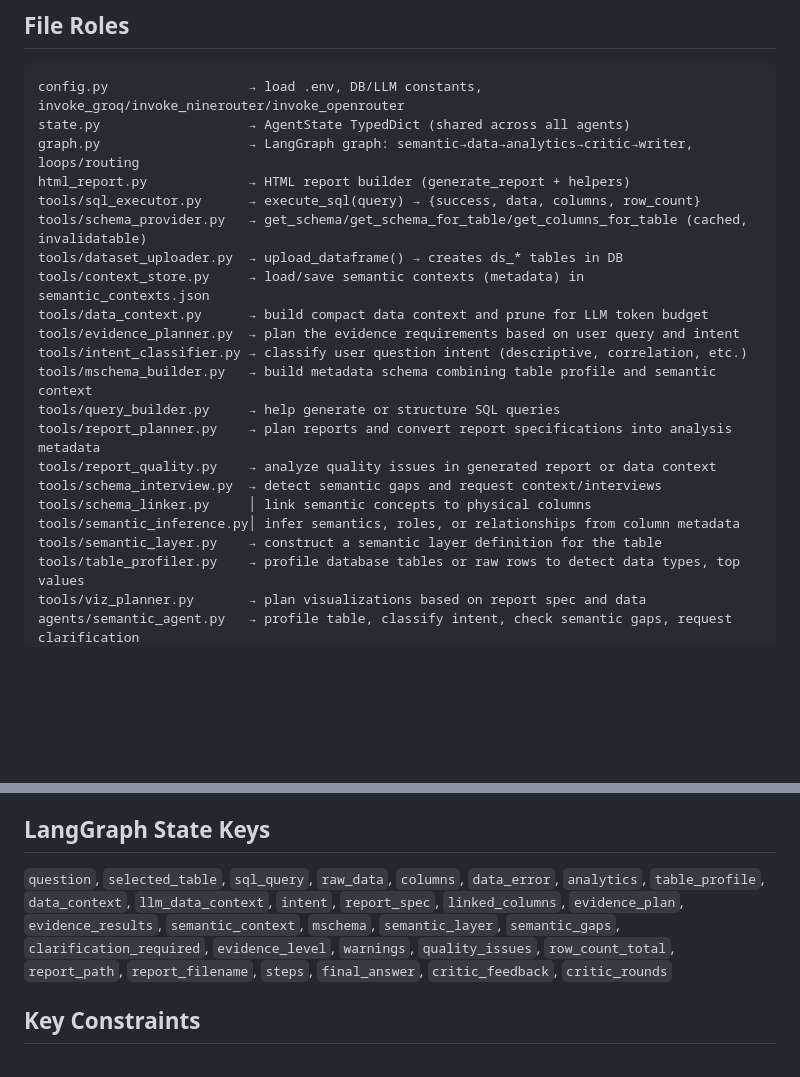
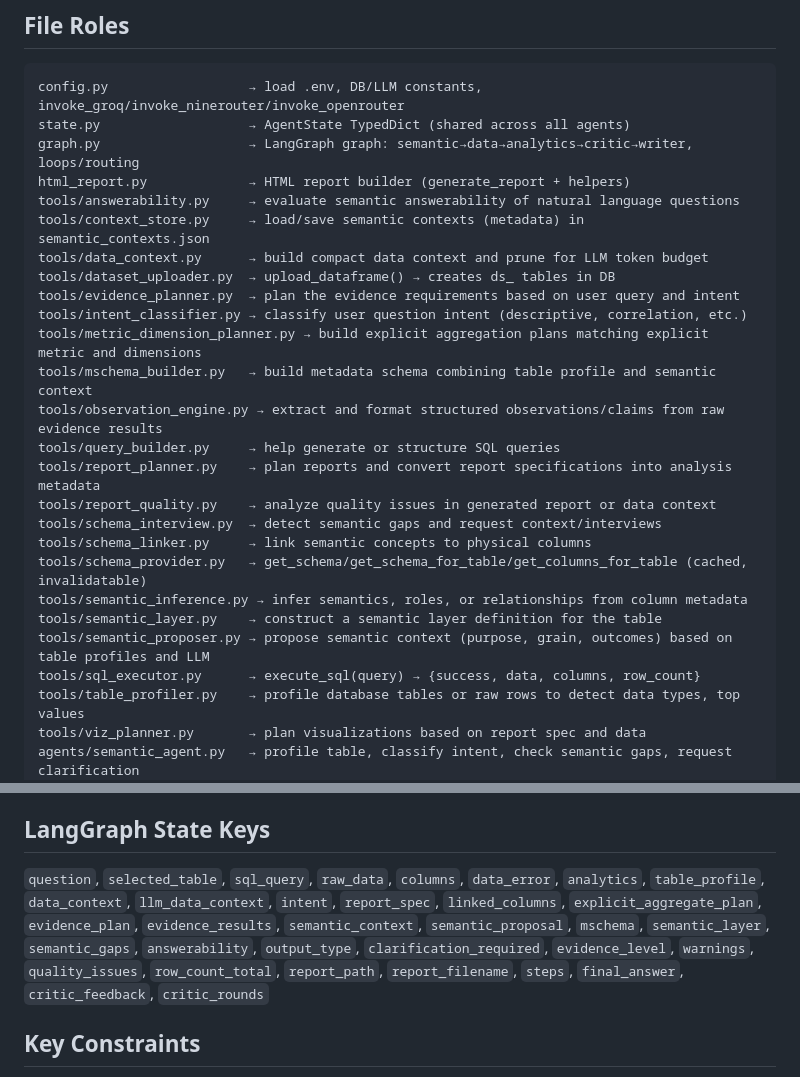
Before and after one commit to phanhuy11d3-boop/Agent-for-analytic, a Markdown page: CLAUDE.md, 2 parts joined by grey strips. Drawn GitHub-style; blank space fills up the shorter version.

```diff
--- a/CLAUDE.md
+++ b/CLAUDE.md
@@ -17,21 +17,25 @@ config.py                  → load .env, DB/LLM constants, invoke_groq/invoke_n
 state.py                   → AgentState TypedDict (shared across all agents)
 graph.py                   → LangGraph graph: semantic→data→analytics→critic→writer, loops/routing
 html_report.py             → HTML report builder (generate_report + helpers)
-tools/sql_executor.py      → execute_sql(query) → {success, data, columns, row_count}
-tools/schema_provider.py   → get_schema/get_schema_for_table/get_columns_for_table (cached, invalidatable)
-tools/dataset_uploader.py  → upload_dataframe() → creates ds_* tables in DB
+tools/answerability.py     → evaluate semantic answerability of natural language questions
 tools/context_store.py     → load/save semantic contexts (metadata) in semantic_contexts.json
 tools/data_context.py      → build compact data context and prune for LLM token budget
+tools/dataset_uploader.py  → upload_dataframe() → creates ds_ tables in DB
 tools/evidence_planner.py  → plan the evidence requirements based on user query and intent
 tools/intent_classifier.py → classify user question intent (descriptive, correlation, etc.)
+tools/metric_dimension_planner.py → build explicit aggregation plans matching explicit metric and dimensions
 tools/mschema_builder.py   → build metadata schema combining table profile and semantic context
+tools/observation_engine.py → extract and format structured observations/claims from raw evidence results
 tools/query_builder.py     → help generate or structure SQL queries
 tools/report_planner.py    → plan reports and convert report specifications into analysis metadata
 tools/report_quality.py    → analyze quality issues in generated report or data context
 tools/schema_interview.py  → detect semantic gaps and request context/interviews
-tools/schema_linker.py     │ link semantic concepts to physical columns
-tools/semantic_inference.py│ infer semantics, roles, or relationships from column metadata
+tools/schema_linker.py     → link semantic concepts to physical columns
+tools/schema_provider.py   → get_schema/get_schema_for_table/get_columns_for_table (cached, invalidatable)
+tools/semantic_inference.py → infer semantics, roles, or relationships from column metadata
 tools/semantic_layer.py    → construct a semantic layer definition for the table
+tools/semantic_proposer.py → propose semantic context (purpose, grain, outcomes) based on table profiles and LLM
+tools/sql_executor.py      → execute_sql(query) → {success, data, columns, row_count}
 tools/table_profiler.py    → profile database tables or raw rows to detect data types, top values
 tools/viz_planner.py       → plan visualizations based on report spec and data
 agents/semantic_agent.py   → profile table, classify intent, check semantic gaps, request clarification
@@ -74,7 +78,7 @@ semantic_agent ─── (clarification_required = False) ──▶ data_agent
 - After `critic_agent`: if `critic_feedback` and `critic_rounds <= MAX_CRITIC_ROUNDS` → loop back to `data_agent`.
 
 ## LangGraph State Keys
-`question`, `selected_table`, `sql_query`, `raw_data`, `columns`, `data_error`, `analytics`, `table_profile`, `data_context`, `llm_data_context`, `intent`, `report_spec`, `linked_columns`, `evidence_plan`, `evidence_results`, `semantic_context`, `mschema`, `semantic_layer`, `semantic_gaps`, `clarification_required`, `evidence_level`, `warnings`, `quality_issues`, `row_count_total`, `report_path`, `report_filename`, `steps`, `final_answer`, `critic_feedback`, `critic_rounds`
+`question`, `selected_table`, `sql_query`, `raw_data`, `columns`, `data_error`, `analytics`, `table_profile`, `data_context`, `llm_data_context`, `intent`, `report_spec`, `linked_columns`, `explicit_aggregate_plan`, `evidence_plan`, `evidence_results`, `semantic_context`, `semantic_proposal`, `mschema`, `semantic_layer`, `semantic_gaps`, `answerability`, `output_type`, `clarification_required`, `evidence_level`, `warnings`, `quality_issues`, `row_count_total`, `report_path`, `report_filename`, `steps`, `final_answer`, `critic_feedback`, `critic_rounds`
 
 ## Key Constraints
 - `sql_executor` blocks INSERT/UPDATE/DELETE/DROP/TRUNCATE/ALTER/CREATE
```
Also changed, not shown: README.md (+8 -4 lines).
